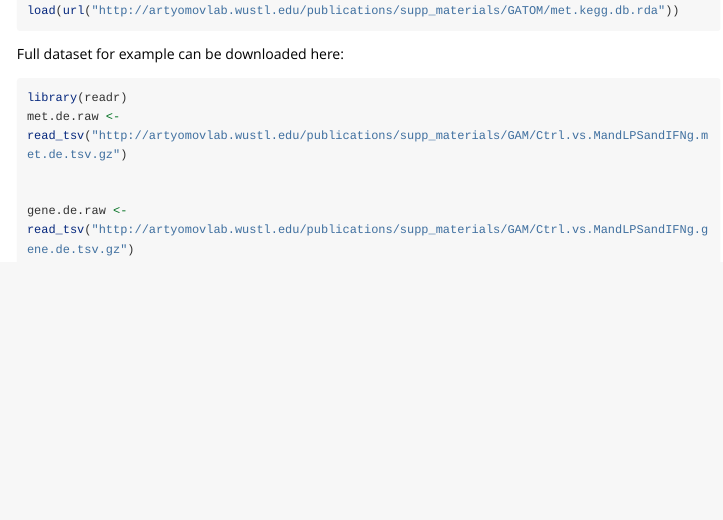
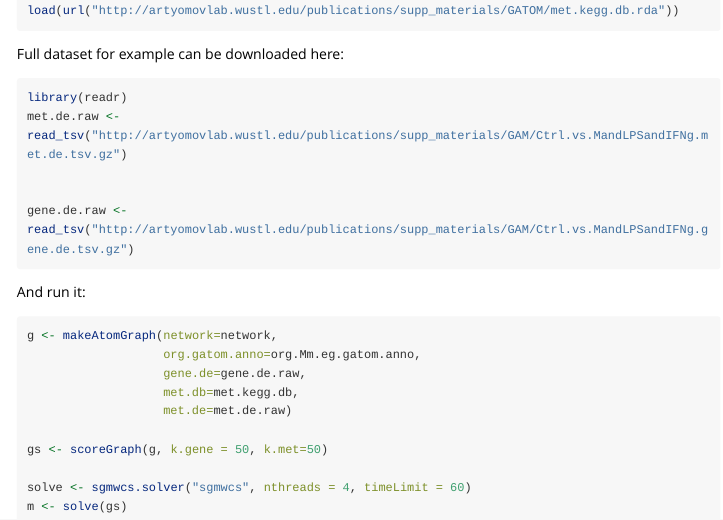
Before and after one commit to ctlab/gatom, an R Markdown document (vignettes/gatom-turorial.Rmd): the page in a window 1100 px wide, from 2960 px down. Rendered offline with R 4.5, knitr and Pandoc, with nearby package versions; some code elsewhere in the file could not run offline; long lines of code are wrapped.

Commit message:
Full run with sgmwcs in tutorial

````diff
--- a/vignettes/gatom-turorial.Rmd
+++ b/vignettes/gatom-turorial.Rmd
@@ -137,3 +137,18 @@ met.de.raw <- read_tsv("http://artyomovlab.wustl.edu/publications/supp_materials
 gene.de.raw <- read_tsv("http://artyomovlab.wustl.edu/publications/supp_materials/GAM/Ctrl.vs.MandLPSandIFNg.gene.de.tsv.gz")
 
 ```
+
+And run it:
+
+```{r eval=FALSE}
+g <- makeAtomGraph(network=network,
+                   org.gatom.anno=org.Mm.eg.gatom.anno,
+                   gene.de=gene.de.raw,
+                   met.db=met.kegg.db,
+                   met.de=met.de.raw)
+
+gs <- scoreGraph(g, k.gene = 50, k.met=50)
+
+solve <- sgmwcs.solver("sgmwcs", nthreads = 4, timeLimit = 60)
+m <- solve(gs)
+```
````
